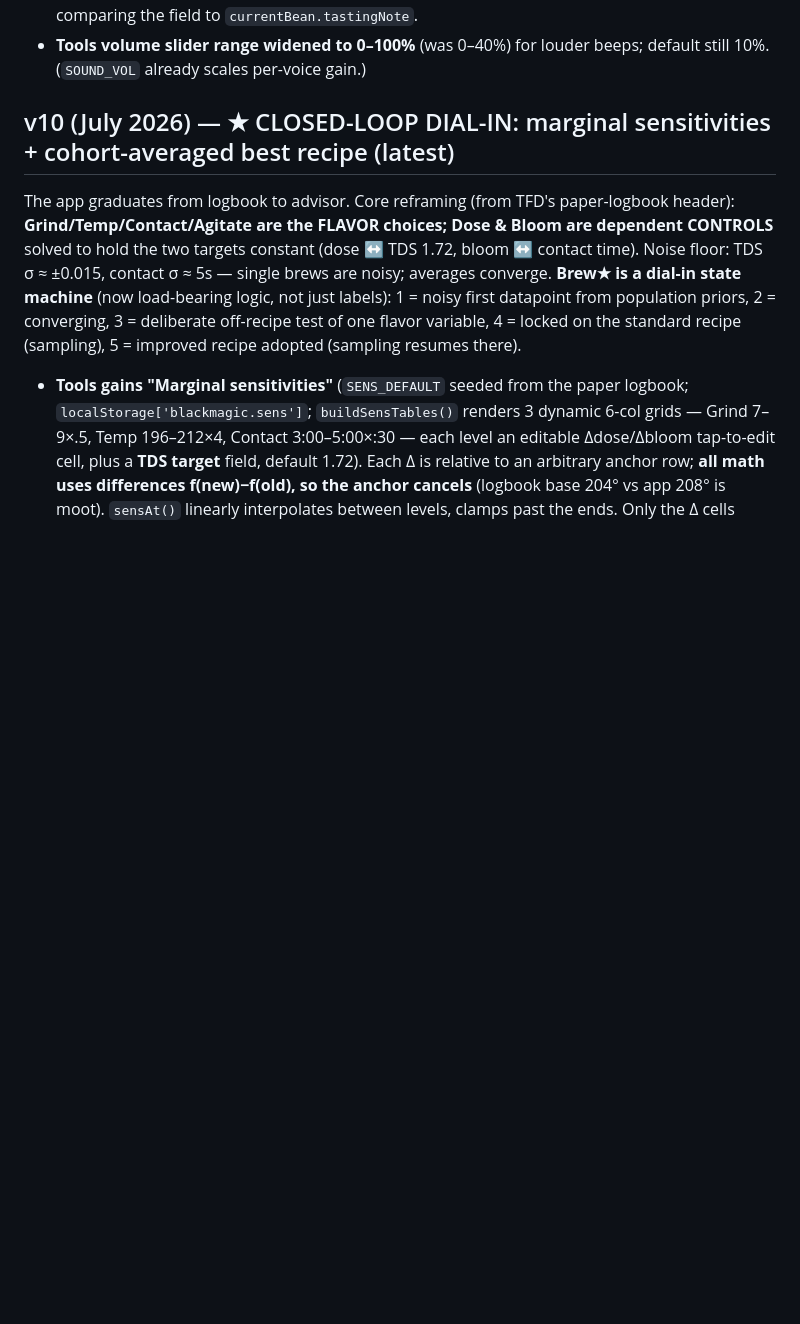
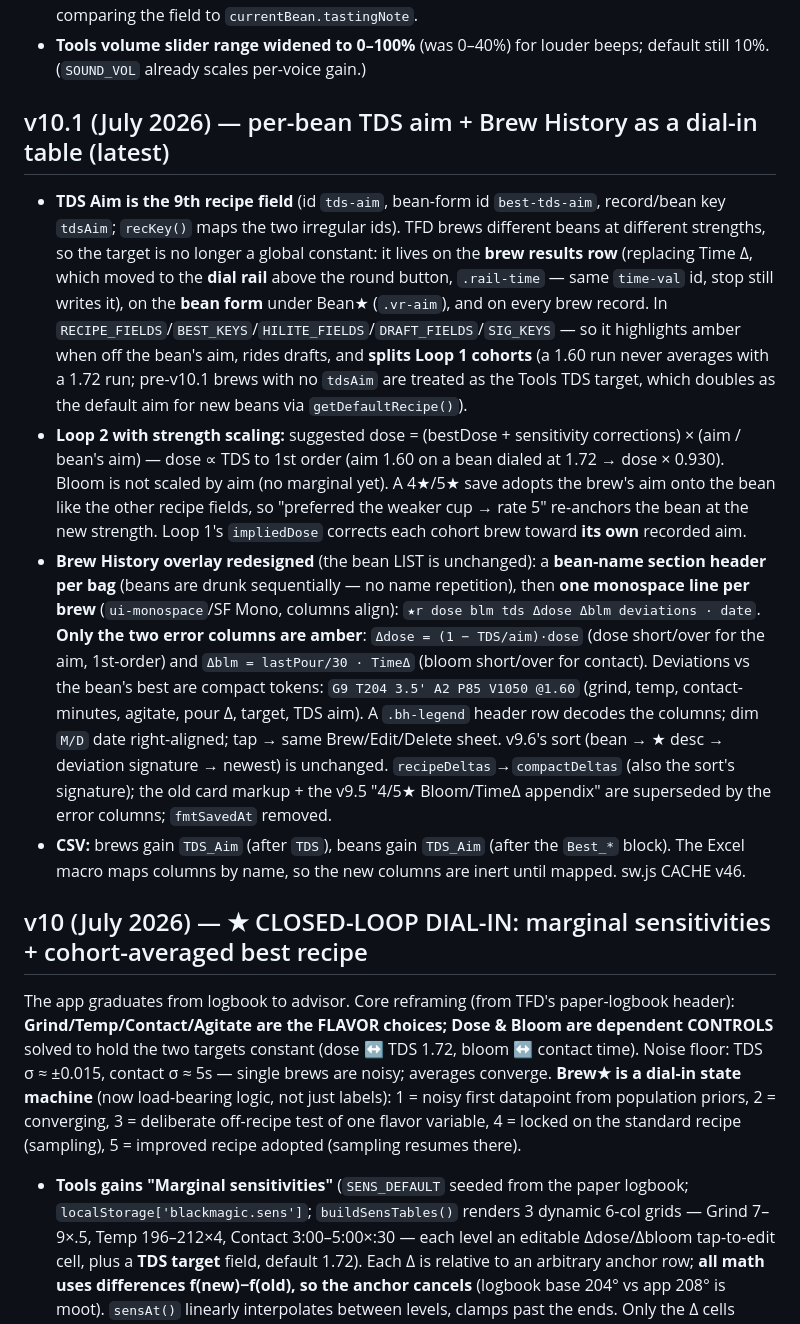
Before and after one commit to tfdunn/black-magic, a Markdown page: CLAUDE.md, the part around the change. Rendered like a GitHub page; blank space fills up the shorter version.

Commit message:
docs: CLAUDE.md v10.1 block — per-bean TDS aim + history table
Co-Authored-By: Claude Fable 5 <noreply@anthropic.com>

```diff
--- a/CLAUDE.md
+++ b/CLAUDE.md
@@ -288,7 +288,42 @@ Web-Audio quirk), so a clean launch is now the common path — these tune for it
 - **Tools volume slider range widened to 0–100%** (was 0–40%) for louder beeps;
   default still 10%. (`SOUND_VOL` already scales per-voice gain.)
 
-## v10 (July 2026) — ★ CLOSED-LOOP DIAL-IN: marginal sensitivities + cohort-averaged best recipe (latest)
+## v10.1 (July 2026) — per-bean TDS aim + Brew History as a dial-in table (latest)
+- **TDS Aim is the 9th recipe field** (id `tds-aim`, bean-form id `best-tds-aim`,
+  record/bean key `tdsAim`; `recKey()` maps the two irregular ids). TFD brews
+  different beans at different strengths, so the target is no longer a global
+  constant: it lives on the **brew results row** (replacing Time Δ, which moved to
+  the **dial rail** above the round button, `.rail-time` — same `time-val` id, stop
+  still writes it), on the **bean form** under Bean★ (`.vr-aim`), and on every brew
+  record. In `RECIPE_FIELDS`/`BEST_KEYS`/`HILITE_FIELDS`/`DRAFT_FIELDS`/`SIG_KEYS` —
+  so it highlights amber when off the bean's aim, rides drafts, and **splits Loop 1
+  cohorts** (a 1.60 run never averages with a 1.72 run; pre-v10.1 brews with no
+  `tdsAim` are treated as the Tools TDS target, which doubles as the default aim
+  for new beans via `getDefaultRecipe()`).
+- **Loop 2 with strength scaling:** suggested dose = (bestDose + sensitivity
+  corrections) × (aim / bean's aim) — dose ∝ TDS to 1st order (aim 1.60 on a bean
+  dialed at 1.72 → dose × 0.930). Bloom is not scaled by aim (no marginal yet). A
+  4★/5★ save adopts the brew's aim onto the bean like the other recipe fields, so
+  "preferred the weaker cup → rate 5" re-anchors the bean at the new strength.
+  Loop 1's `impliedDose` corrects each cohort brew toward **its own** recorded aim.
+- **Brew History overlay redesigned** (the bean LIST is unchanged): a **bean-name
+  section header per bag** (beans are drunk sequentially — no name repetition),
+  then **one monospace line per brew** (`ui-monospace`/SF Mono, columns align):
+  `★r dose blm tds Δdose Δblm deviations · date`. **Only the two error columns are
+  amber**: `Δdose = (1 − TDS/aim)·dose` (dose short/over for the aim, 1st-order) and
+  `Δblm = lastPour/30 · TimeΔ` (bloom short/over for contact). Deviations vs the
+  bean's best are compact tokens: `G9 T204 3.5' A2 P85 V1050 @1.60` (grind, temp,
+  contact-minutes, agitate, pour Δ, target, TDS aim). A `.bh-legend` header row
+  decodes the columns; dim `M/D` date right-aligned; tap → same Brew/Edit/Delete
+  sheet. v9.6's sort (bean → ★ desc → deviation signature → newest) is unchanged.
+  `recipeDeltas`→`compactDeltas` (also the sort's signature); the old card markup +
+  the v9.5 "4/5★ Bloom/TimeΔ appendix" are superseded by the error columns;
+  `fmtSavedAt` removed.
+- **CSV:** brews gain `TDS_Aim` (after `TDS`), beans gain `TDS_Aim` (after the
+  `Best_*` block). The Excel macro maps columns by name, so the new columns are
+  inert until mapped. sw.js CACHE v46.
+
+## v10 (July 2026) — ★ CLOSED-LOOP DIAL-IN: marginal sensitivities + cohort-averaged best recipe
 The app graduates from logbook to advisor. Core reframing (from TFD's paper-logbook
 header): **Grind/Temp/Contact/Agitate are the FLAVOR choices; Dose & Bloom are
 dependent CONTROLS** solved to hold the two targets constant (dose ↔ TDS 1.72,
```
